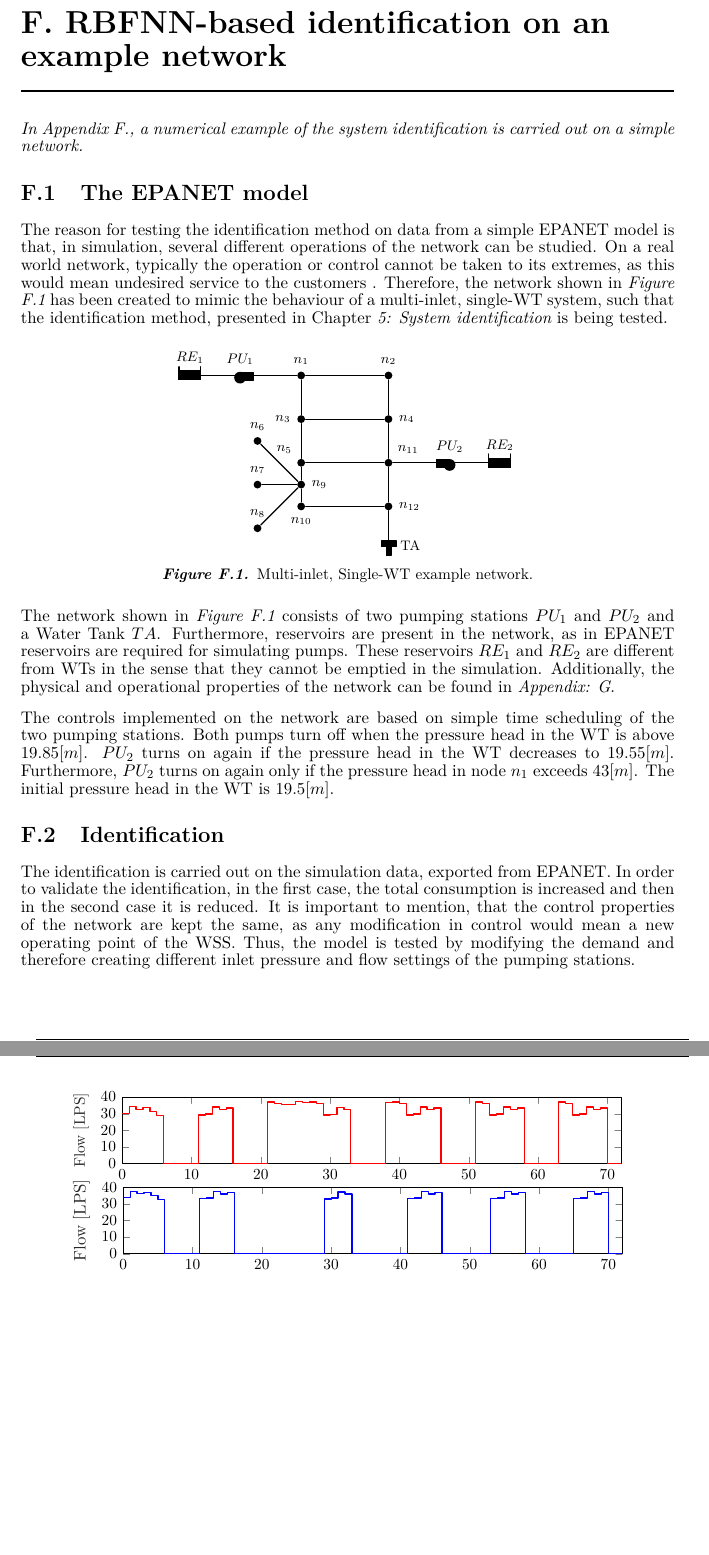
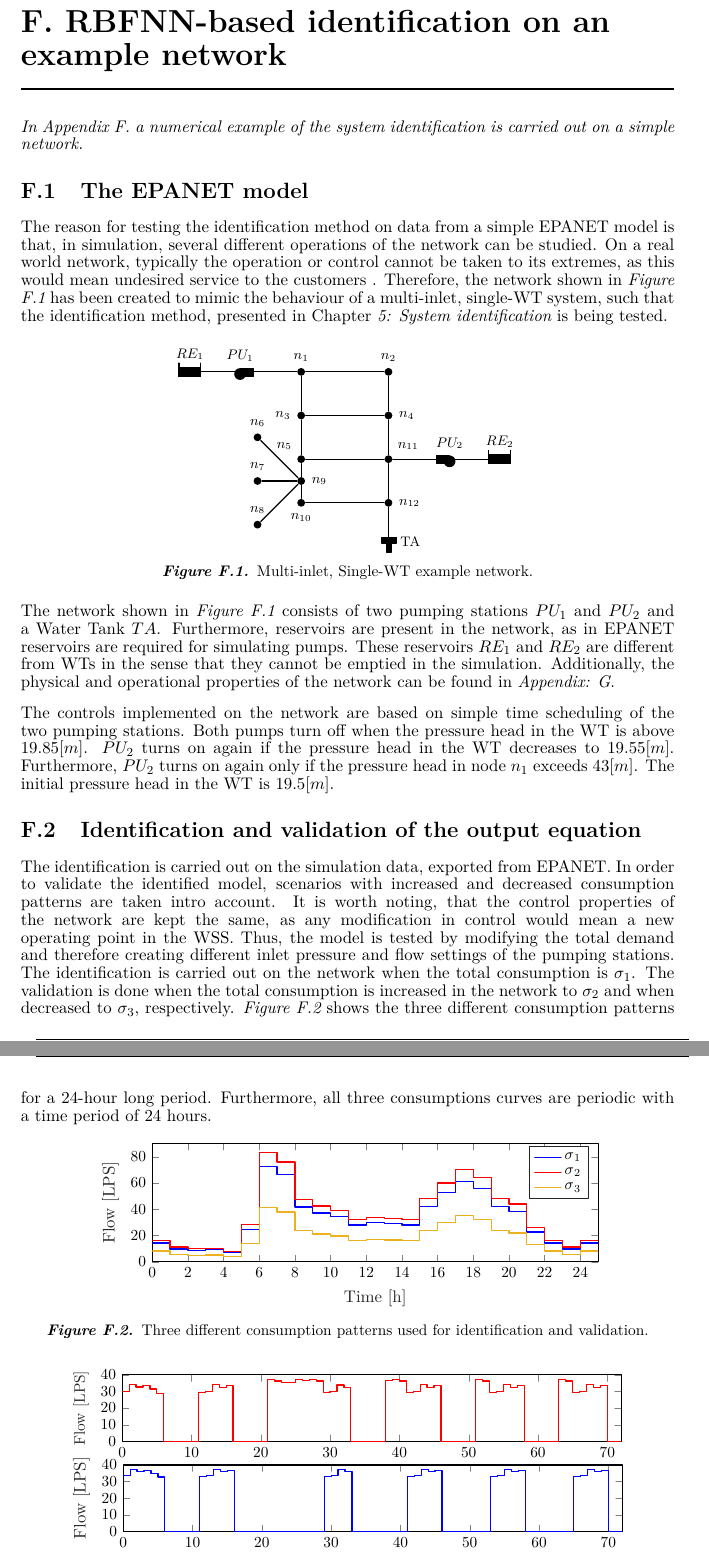
Before and after one commit to csocsidior/Verdo_project, a LaTeX thesis (Gr830.tex, which reads report/appendix/System_description.tex, report/tikz/example_net/sigma123.tex): two parts of pages 77 and 78 of 83, joined at a grey line, cut so that both start at the same text, the shorter picture padded with empty space. Compiled offline with pdfLaTeX.

Commit message:
Identification of output eq. 1

```diff
--- a/report/appendix/System_description.tex
+++ b/report/appendix/System_description.tex
@@ -1,7 +1,7 @@
 \chapter{RBFNN-based identification on an example network}
 \label{NN_based_example}
 
-\emph{In Appendix F., a numerical example of the system identification is carried out on a simple network.}
+\emph{In Appendix F. a numerical example of the system identification is carried out on a simple network.}
 
 \section{The EPANET model}
 \label{example1_EPANET}
@@ -22,13 +22,21 @@ The network shown in \figref{fig:epanet_example1_id} consists of two pumping sta
 
 The controls implemented on the network are based on simple time scheduling of the two pumping stations. Both pumps turn off when the pressure head in the WT is above $19.85 [m]$. $PU_2$ turns on again if the pressure head in the WT decreases to $19.55 [m]$. Furthermore, $PU_2$ turns on again only if the pressure head in node $n_1$ exceeds $43 [m]$. The initial pressure head in the WT is $19.5 [m]$.
 
-\section{Identification}
-\label{NN_based_example1}
+\section{Identification and validation of the output equation}
+\label{identification_and_validation_of_the_output_eq}
 
-The identification is carried out on the simulation data, exported from EPANET. In order to validate the identification, in the first case, the total consumption is increased and then in the second case it is reduced. It is important to mention, that the control properties of the network are kept the same, as any modification in control would mean a new operating point of the WSS. Thus, the model is tested by modifying the demand and therefore creating different inlet pressure and flow settings of the pumping stations.
+The identification is carried out on the simulation data, exported from EPANET. In order to validate the identified model, scenarios with increased and decreased consumption patterns are taken intro account. It is worth noting, that the control properties of the network are kept the same, as any modification in control would mean a new operating point in the WSS. Thus, the model is tested by modifying the total demand and therefore creating different inlet pressure and flow settings of the pumping stations. The identification is carried out on the network when the total consumption is $\sigma_1$. The validation is done when the total consumption is increased in the network to $\sigma_2$ and when decreased to $\sigma_3$, respectively. \figref{fig:sigma123} shows the three different consumption patterns for a 24-hour long period. Furthermore, all three consumptions curves are periodic with a time period of 24 hours.
 
-\newpage
-
+  %Inlet flow1
+ \begin{figure}[h!]
+ \centering
+ %\hspace{0mm}
+ %\includegraphics[width=0.35\textwidth]{report/pictures/missingfigure}
+ \input{report/tikz/example_net/sigma123.tex}
+ %\vspace{-1.5mm}
+ \caption{Three different consumption patterns used for identification and validation.}
+ \label{fig:sigma123}
+ \end{figure}
 
   %Inlet flow1
  \begin{figure}[h!]
--- /dev/null
+++ b/report/tikz/example_net/sigma123.tex
@@ -0,0 +1,261 @@
+% This file was created by matlab2tikz.
+%
+%The latest updates can be retrieved from
+%  http://www.mathworks.com/matlabcentral/fileexchange/22022-matlab2tikz-matlab2tikz
+%where you can also make suggestions and rate matlab2tikz.
+%
+\definecolor{mycolor1}{rgb}{0.00000,0.44700,0.74100}%
+\definecolor{mycolor2}{rgb}{0.85000,0.32500,0.09800}%
+\definecolor{mycolor3}{rgb}{0.92900,0.69400,0.12500}%
+%
+\begin{tikzpicture}
+
+\begin{axis}[%
+width=4.021in,
+height=1.066in,
+at={(0.758in,0.481in)},
+scale only axis,
+xmin=0,
+xmax=25,
+xlabel style={font=\color{white!15!black}},
+xlabel={Time [h]},
+ymin=0,
+ymax=90,
+ylabel style={font=\color{white!15!black}},
+ylabel={Flow  [LPS]},
+axis background/.style={fill=white},
+legend style={legend cell align=left, align=left, draw=white!15!black}
+]
+\addplot[const plot, color=blue, line width=1.2pt] table[row sep=crcr] {%
+0	14.35\\
+1	9.8\\
+2	8.75\\
+3	9.1\\
+4	7\\
+5	24.85\\
+6	72.8\\
+7	66.5\\
+8	41.65\\
+9	37.1\\
+10	34.3\\
+11	28\\
+12	29.75\\
+13	29.05\\
+14	28\\
+15	42\\
+16	52.5\\
+17	61.25\\
+18	56\\
+19	42\\
+20	38.5\\
+21	22.75\\
+22	14.35\\
+23	9.8\\
+24	14.35\\
+25	9.8\\
+26	8.75\\
+27	9.1\\
+28	7\\
+29	24.85\\
+30	72.8\\
+31	66.5\\
+32	41.65\\
+33	37.1\\
+34	34.3\\
+35	28\\
+36	29.75\\
+37	29.05\\
+38	28\\
+39	42\\
+40	52.5\\
+41	61.25\\
+42	56\\
+43	42\\
+44	38.5\\
+45	22.75\\
+46	14.35\\
+47	9.8\\
+48	14.35\\
+49	9.8\\
+50	8.75\\
+51	9.1\\
+52	7\\
+53	24.85\\
+54	72.8\\
+55	66.5\\
+56	41.65\\
+57	37.1\\
+58	34.3\\
+59	28\\
+60	29.75\\
+61	29.05\\
+62	28\\
+63	42\\
+64	52.5\\
+65	61.25\\
+66	56\\
+67	42\\
+68	38.5\\
+69	22.75\\
+70	14.35\\
+71	9.8\\
+72	14.35\\
+};
+\addlegendentry{$\sigma{}_\text{1}$}
+
+\addplot[const plot, color=red, line width=1.2pt] table[row sep=crcr] {%
+0	16.4\\
+1	11.2\\
+2	10\\
+3	10.4\\
+4	8\\
+5	28.4\\
+6	83.2\\
+7	76\\
+8	47.6\\
+9	42.4\\
+10	39.2\\
+11	32\\
+12	34\\
+13	33.2\\
+14	32\\
+15	48\\
+16	60\\
+17	70\\
+18	64\\
+19	48\\
+20	44\\
+21	26\\
+22	16.4\\
+23	11.2\\
+24	16.4\\
+25	11.2\\
+26	10\\
+27	10.4\\
+28	8\\
+29	28.4\\
+30	83.2\\
+31	76\\
+32	47.6\\
+33	42.4\\
+34	39.2\\
+35	32\\
+36	34\\
+37	33.2\\
+38	32\\
+39	48\\
+40	60\\
+41	70\\
+42	64\\
+43	48\\
+44	44\\
+45	26\\
+46	16.4\\
+47	11.2\\
+48	16.4\\
+49	11.2\\
+50	10\\
+51	10.4\\
+52	8\\
+53	28.4\\
+54	83.2\\
+55	76\\
+56	47.6\\
+57	42.4\\
+58	39.2\\
+59	32\\
+60	34\\
+61	33.2\\
+62	32\\
+63	48\\
+64	60\\
+65	70\\
+66	64\\
+67	48\\
+68	44\\
+69	26\\
+70	16.4\\
+71	11.2\\
+72	16.4\\
+};
+\addlegendentry{$\sigma{}_\text{2}$}
+
+\addplot[const plot, color=mycolor3, line width=1.2pt] table[row sep=crcr] {%
+0	8.2\\
+1	5.6\\
+2	5\\
+3	5.2\\
+4	4\\
+5	14.2\\
+6	41.6\\
+7	38\\
+8	23.8\\
+9	21.2\\
+10	19.6\\
+11	16\\
+12	17\\
+13	16.6\\
+14	16\\
+15	24\\
+16	30\\
+17	35\\
+18	32\\
+19	24\\
+20	22\\
+21	13\\
+22	8.2\\
+23	5.6\\
+24	8.2\\
+25	5.6\\
+26	5\\
+27	5.2\\
+28	4\\
+29	14.2\\
+30	41.6\\
+31	38\\
+32	23.8\\
+33	21.2\\
+34	19.6\\
+35	16\\
+36	17\\
+37	16.6\\
+38	16\\
+39	24\\
+40	30\\
+41	35\\
+42	32\\
+43	24\\
+44	22\\
+45	13\\
+46	8.2\\
+47	5.6\\
+48	8.2\\
+49	5.6\\
+50	5\\
+51	5.2\\
+52	4\\
+53	14.2\\
+54	41.6\\
+55	38\\
+56	23.8\\
+57	21.2\\
+58	19.6\\
+59	16\\
+60	17\\
+61	16.6\\
+62	16\\
+63	24\\
+64	30\\
+65	35\\
+66	32\\
+67	24\\
+68	22\\
+69	13\\
+70	8.2\\
+71	5.6\\
+72	8.2\\
+};
+\addlegendentry{$\sigma{}_\text{3}$}
+
+\end{axis}
+\end{tikzpicture}%
```
Also changed, not shown: 3 other files.
